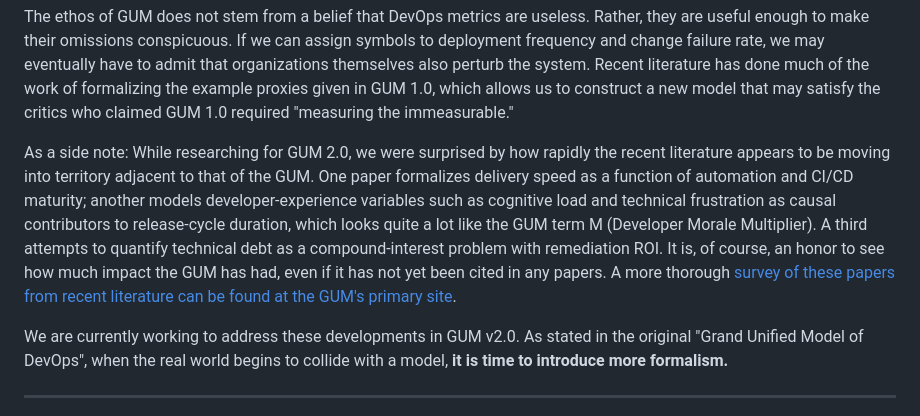
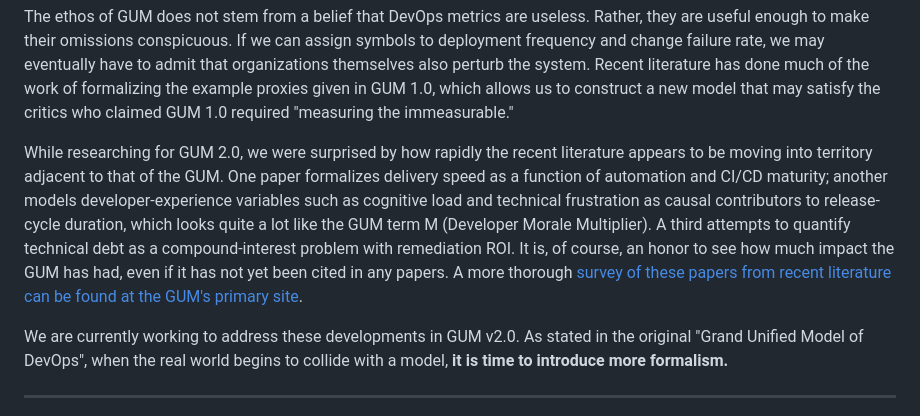
Before and after one commit to scottvr/GUM_of_Devops, a Markdown page: sigbovik2026/README.md, the part around the change. Drawn GitHub-style.

Commit message:
Refactor README for clarity and remove redundancy

```diff
--- a/sigbovik2026/README.md
+++ b/sigbovik2026/README.md
@@ -4,7 +4,7 @@ As the paper's abstract makes clear, the model is not offered as a predictive in
 
 The ethos of GUM does not stem from a belief that DevOps metrics are useless. Rather, they are useful enough to make their omissions conspicuous. If we can assign symbols to deployment frequency and change failure rate, we may eventually have to admit that organizations themselves also perturb the system. Recent literature has done much of the work of formalizing the example proxies given in GUM 1.0, which allows us to construct a new model that may satisfy the critics who claimed GUM 1.0 required "measuring the immeasurable."
 
-As a side note: While researching for GUM 2.0, we were surprised by how rapidly the recent literature appears to be moving into  territory adjacent to that of the GUM.  One paper formalizes delivery speed as a function of automation and CI/CD maturity; another models developer-experience variables such as cognitive load and technical frustration as causal contributors to release-cycle duration, which looks quite a lot like the GUM term M (Developer Morale Multiplier). A third attempts to quantify technical debt as a compound-interest problem with remediation ROI. It is, of course, an honor to see how much impact the GUM has had, even if it has not yet been cited in any papers. A more thorough [survey of these papers from recent literature can be found at the GUM's primary site](GUM-202605_lit_review.md).
+While researching for GUM 2.0, we were surprised by how rapidly the recent literature appears to be moving into  territory adjacent to that of the GUM.  One paper formalizes delivery speed as a function of automation and CI/CD maturity; another models developer-experience variables such as cognitive load and technical frustration as causal contributors to release-cycle duration, which looks quite a lot like the GUM term M (Developer Morale Multiplier). A third attempts to quantify technical debt as a compound-interest problem with remediation ROI. It is, of course, an honor to see how much impact the GUM has had, even if it has not yet been cited in any papers. A more thorough [survey of these papers from recent literature can be found at the GUM's primary site](GUM-202605_lit_review.md).
 
 We are currently working to address these developments in GUM v2.0. As stated in the original "Grand Unified Model of DevOps", when the real world begins to collide with a model, **it is time to introduce more formalism.**
 
```
